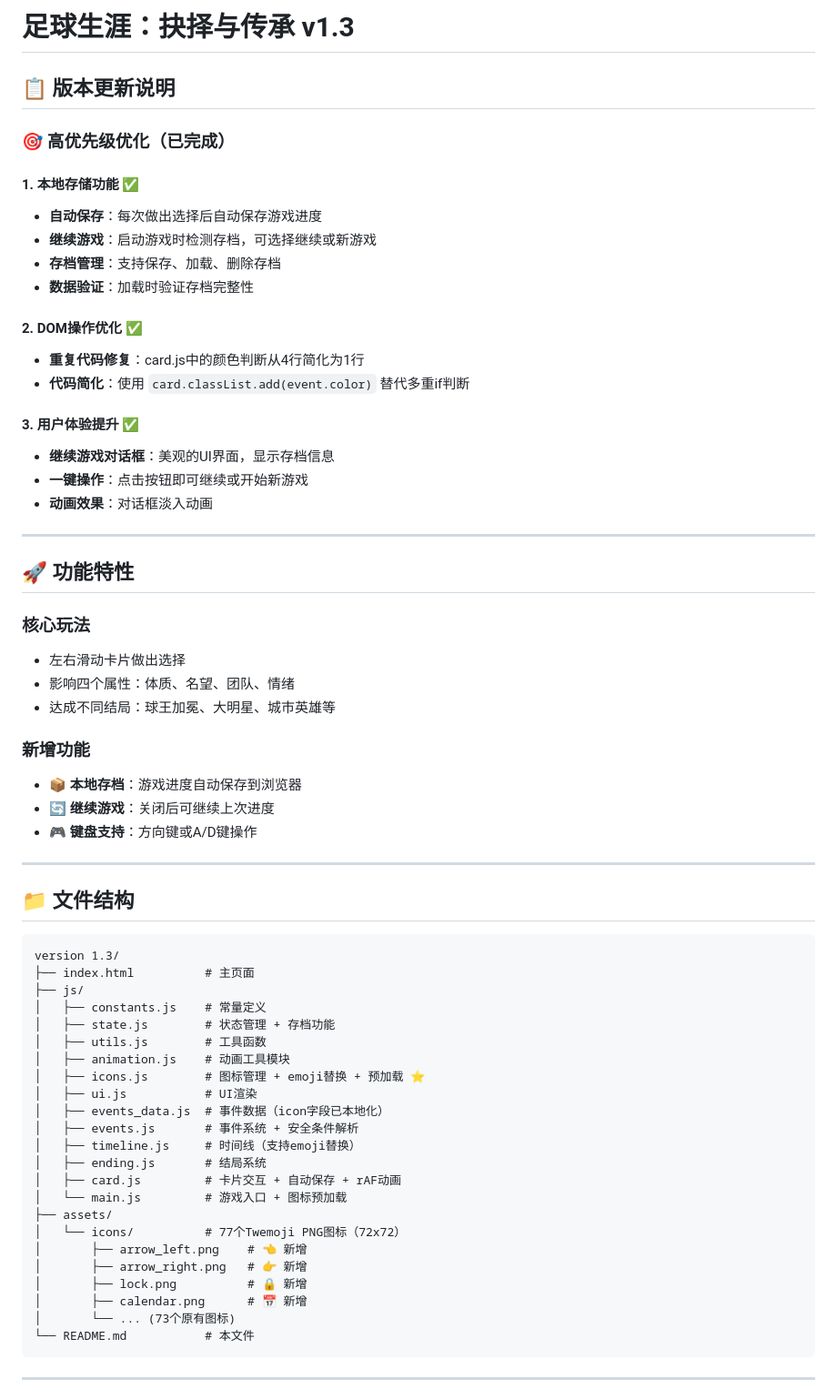
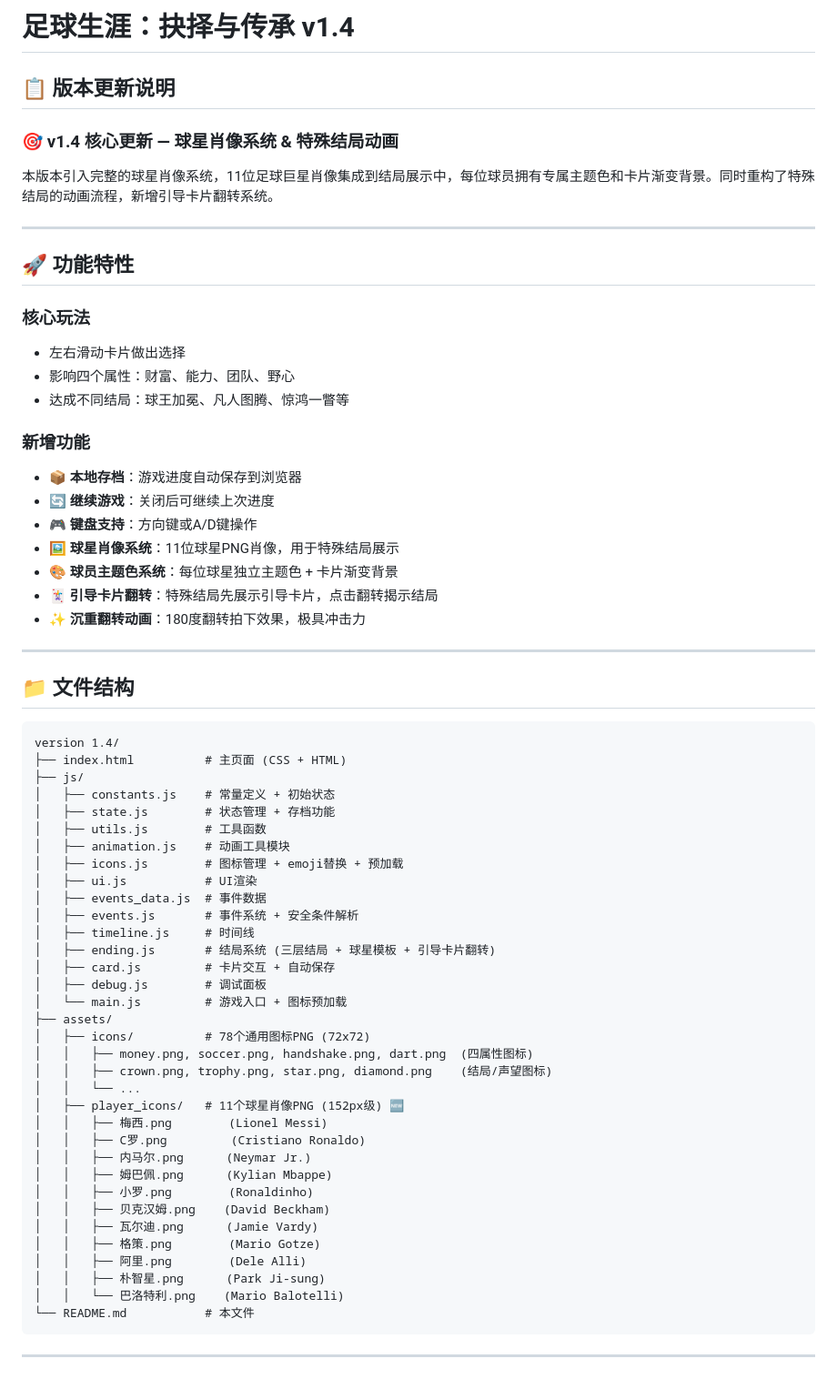
Before and after one commit to PYGRobert/Football_Region, a Markdown page: README.md, the part around one of its changes. Shown at 91% size. Drawn GitHub-style.

Commit message:
Update README for version 1.4 features and changes
本版本更新至v1.4，新增球星肖像系统和特殊结局动画，优化用户体验和代码结构。

````diff
--- a/README.md
+++ b/README.md
@@ -1,65 +1,69 @@
-# 足球生涯：抉择与传承 v1.3
+# 足球生涯：抉择与传承 v1.4
 
 ## 📋 版本更新说明
 
-### 🎯 高优先级优化（已完成）
+### 🎯 v1.4 核心更新 — 球星肖像系统 & 特殊结局动画
 
-#### 1. 本地存储功能 ✅
-- **自动保存**：每次做出选择后自动保存游戏进度
-- **继续游戏**：启动游戏时检测存档，可选择继续或新游戏
-- **存档管理**：支持保存、加载、删除存档
-- **数据验证**：加载时验证存档完整性
-
-#### 2. DOM操作优化 ✅
-- **重复代码修复**：card.js中的颜色判断从4行简化为1行
-- **代码简化**：使用 `card.classList.add(event.color)` 替代多重if判断
-
-#### 3. 用户体验提升 ✅
-- **继续游戏对话框**：美观的UI界面，显示存档信息
-- **一键操作**：点击按钮即可继续或开始新游戏
-- **动画效果**：对话框淡入动画
+本版本引入完整的球星肖像系统，11位足球巨星肖像集成到结局展示中，每位球员拥有专属主题色和卡片渐变背景。同时重构了特殊结局的动画流程，新增引导卡片翻转系统。
 
 ---
 
 ## 🚀 功能特性
 
 ### 核心玩法
+
 - 左右滑动卡片做出选择
-- 影响四个属性：体质、名望、团队、情绪
-- 达成不同结局：球王加冕、大明星、城市英雄等
+- 影响四个属性：财富、能力、团队、野心
+- 达成不同结局：球王加冕、凡人图腾、惊鸿一瞥等
 
 ### 新增功能
+
 - 📦 **本地存档**：游戏进度自动保存到浏览器
 - 🔄 **继续游戏**：关闭后可继续上次进度
 - 🎮 **键盘支持**：方向键或A/D键操作
+- 🖼️ **球星肖像系统**：11位球星PNG肖像，用于特殊结局展示
+- 🎨 **球员主题色系统**：每位球星独立主题色 + 卡片渐变背景
+- 🃏 **引导卡片翻转**：特殊结局先展示引导卡片，点击翻转揭示结局
+- ✨ **沉重翻转动画**：180度翻转拍下效果，极具冲击力
 
 ---
 
 ## 📁 文件结构
 
 ```
-version 1.3/
-├── index.html          # 主页面
+version 1.4/
+├── index.html          # 主页面 (CSS + HTML)
 ├── js/
-│   ├── constants.js    # 常量定义
+│   ├── constants.js    # 常量定义 + 初始状态
 │   ├── state.js        # 状态管理 + 存档功能
 │   ├── utils.js        # 工具函数
 │   ├── animation.js    # 动画工具模块
-│   ├── icons.js        # 图标管理 + emoji替换 + 预加载 ⭐
+│   ├── icons.js        # 图标管理 + emoji替换 + 预加载
 │   ├── ui.js           # UI渲染
-│   ├── events_data.js  # 事件数据（icon字段已本地化）
+│   ├── events_data.js  # 事件数据
 │   ├── events.js       # 事件系统 + 安全条件解析
-│   ├── timeline.js     # 时间线（支持emoji替换）
-│   ├── ending.js       # 结局系统
-│   ├── card.js         # 卡片交互 + 自动保存 + rAF动画
+│   ├── timeline.js     # 时间线
+│   ├── ending.js       # 结局系统 (三层结局 + 球星模板 + 引导卡片翻转)
+│   ├── card.js         # 卡片交互 + 自动保存
+│   ├── debug.js        # 调试面板
 │   └── main.js         # 游戏入口 + 图标预加载
 ├── assets/
-│   └── icons/          # 77个Twemoji PNG图标（72x72）
-│       ├── arrow_left.png    # 👈 新增
-│       ├── arrow_right.png   # 👉 新增
-│       ├── lock.png          # 🔒 新增
-│       ├── calendar.png      # 📅 新增
-│       └── ... (73个原有图标)
+│   ├── icons/          # 78个通用图标PNG (72x72)
+│   │   ├── money.png, soccer.png, handshake.png, dart.png  (四属性图标)
+│   │   ├── crown.png, trophy.png, star.png, diamond.png    (结局/声望图标)
+│   │   └── ...
+│   ├── player_icons/   # 11个球星肖像PNG (152px级) 🆕
+│   │   ├── 梅西.png        (Lionel Messi)
+│   │   ├── C罗.png         (Cristiano Ronaldo)
+│   │   ├── 内马尔.png      (Neymar Jr.)
+│   │   ├── 姆巴佩.png      (Kylian Mbappe)
+│   │   ├── 小罗.png        (Ronaldinho)
+│   │   ├── 贝克汉姆.png    (David Beckham)
+│   │   ├── 瓦尔迪.png      (Jamie Vardy)
+│   │   ├── 格策.png        (Mario Gotze)
+│   │   ├── 阿里.png        (Dele Alli)
+│   │   ├── 朴智星.png      (Park Ji-sung)
+│   │   └── 巴洛特利.png    (Mario Balotelli)
 └── README.md           # 本文件
 ```
 
````
Also changed, not shown: other parts of README.md (+264 -239 lines).
